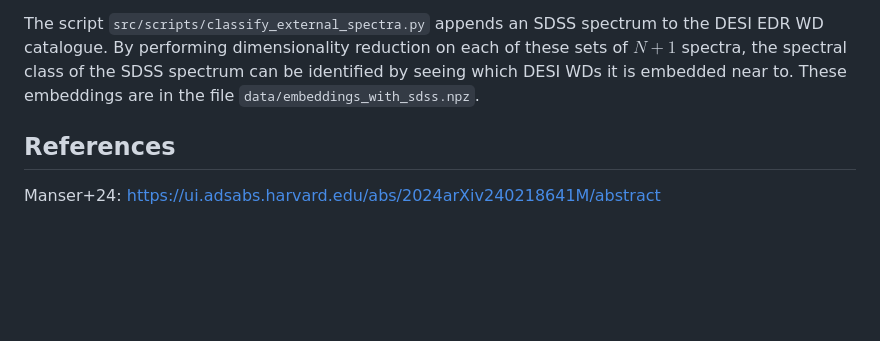
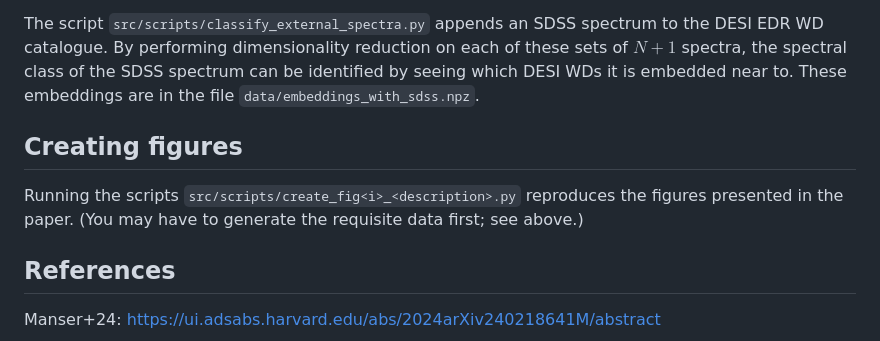
Before and after one commit to xbyrne/dr_wd_spectra, a Markdown page: README.md, the part around the change. Drawn GitHub-style; blank space fills up the shorter version.

Commit message:
Info in README for creating figures

```diff
--- a/README.md
+++ b/README.md
@@ -62,6 +62,11 @@ The script `src/scripts/classify_external_spectra.py` appends an SDSS spectrum t
 By performing dimensionality reduction on each of these sets of $N+1$ spectra, the spectral class of the SDSS spectrum can be identified by seeing which DESI WDs it is embedded near to.
 These embeddings are in the file `data/embeddings_with_sdss.npz`.
 
+## Creating figures
+
+Running the scripts `src/scripts/create_fig<i>_<description>.py` reproduces the figures presented in the paper.
+(You may have to generate the requisite data first; see above.)
+
 ## References
 Manser+24:
 https://ui.adsabs.harvard.edu/abs/2024arXiv240218641M/abstract
```
